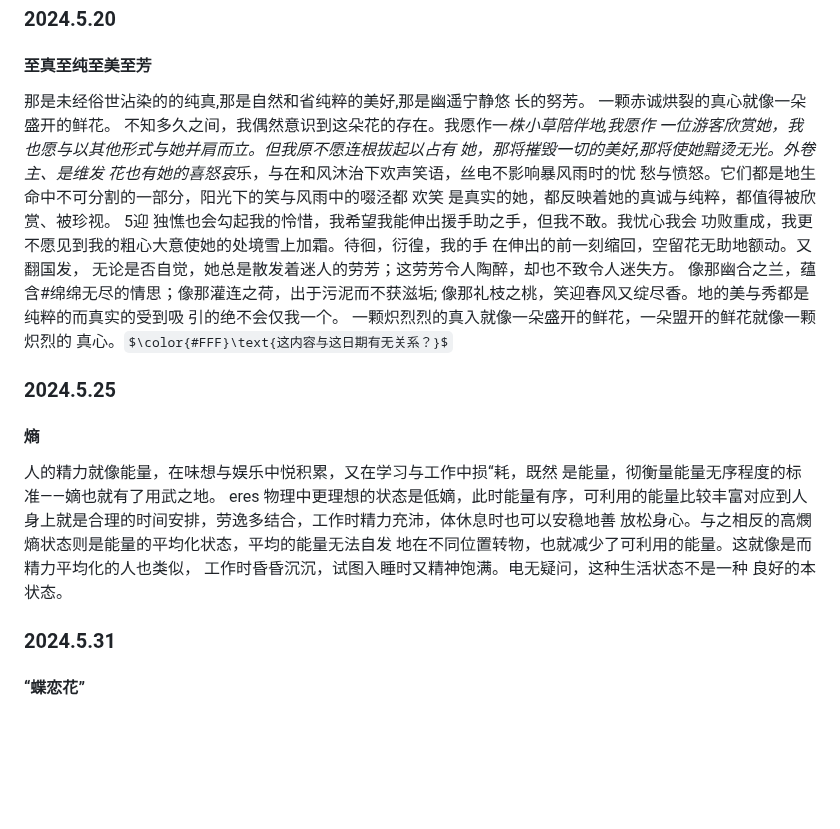
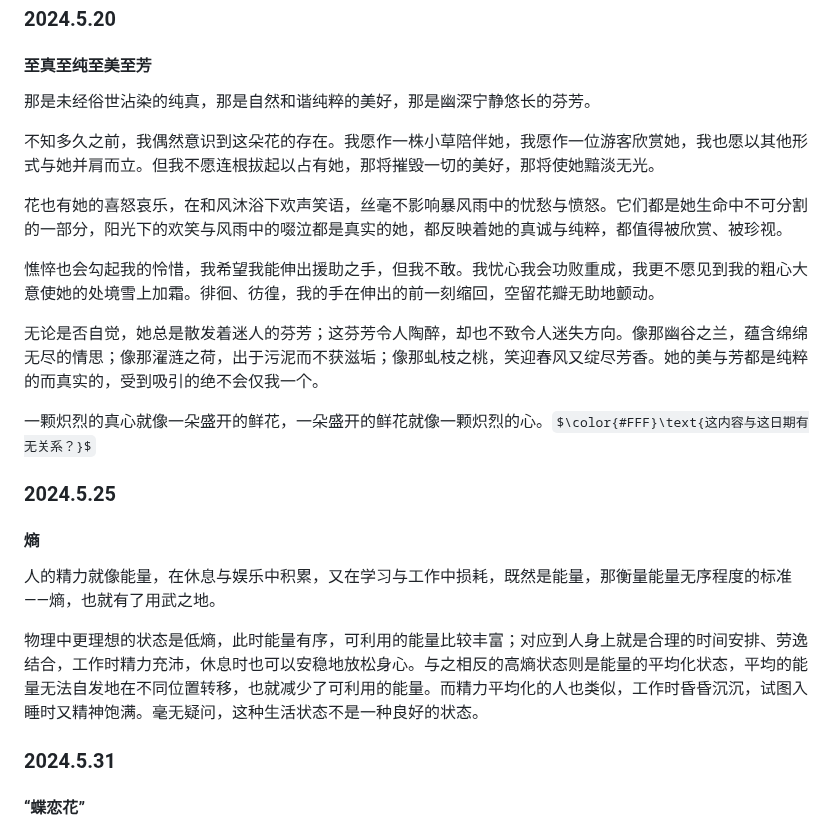
Before and after one commit to zoomy14112/StarProject, a Markdown page: MarkdownFiles/Part 6.md, the part around one of its changes. Drawn GitHub-style; some formulas as TeX source; blank space fills up the shorter version.

Commit message:
2026-01-05 update

```diff
--- a/MarkdownFiles/Part 6.md
+++ b/MarkdownFiles/Part 6.md
@@ -137,39 +136,24 @@
 ### 2024.5.20
 #### 至真至纯至美至芳
 
-那是未经俗世沾染的的纯真,那是自然和省纯粹的美好,那是幽遥宁静悠
-长的努芳。
-一颗赤诚烘裂的真心就像一朵盛开的鲜花。
-不知多久之间，我偶然意识到这朵花的存在。我愿作一*株小草陪伴地,我愿作
-一位游客欣赏她，我也愿与以其他形式与她并肩而立。但我原不愿连根拔起以占有
-她，那将摧毁一切的美好,那将使她黯烫无光。外卷主、是维发
-花也有她的喜怒哀*乐，与在和风沐治下欢声笑语，丝电不影响暴风雨时的忧
-愁与愤怒。它们都是地生命中不可分割的一部分，阳光下的笑与风雨中的啜泾都
-欢笑
-是真实的她，都反映着她的真诚与纯粹，都值得被欣赏、被珍视。
-5迎
-独憔也会勾起我的怜惜，我希望我能伸出援手助之手，但我不敢。我忧心我会
-功败重成，我更不愿见到我的粗心大意使她的处境雪上加霜。待徊，衍徨，我的手
-在伸出的前一刻缩回，空留花无助地额动。又翻国发，
-无论是否自觉，她总是散发着迷人的劳芳；这劳芳令人陶醉，却也不致令人迷失方。
-像那幽合之兰，蕴含#绵绵无尽的情思；像那灌连之荷，出于污泥而不获滋垢;
-像那礼枝之桃，笑迎春风又绽尽香。地的美与秀都是纯粹的而真实的受到吸
-引的绝不会仅我一个。
-一颗炽烈烈的真入就像一朵盛开的鲜花，一朵盟开的鲜花就像一颗炽烈的
-真心。$\color{#FFF}\text{这内容与这日期有无关系？}$
+那是未经俗世沾染的纯真，那是自然和谐纯粹的美好，那是幽深宁静悠长的芬芳。
+
+不知多久之前，我偶然意识到这朵花的存在。我愿作一株小草陪伴她，我愿作一位游客欣赏她，我也愿以其他形式与她并肩而立。但我不愿连根拔起以占有她，那将摧毁一切的美好，那将使她黯淡无光。
+
+花也有她的喜怒哀乐，在和风沐浴下欢声笑语，丝毫不影响暴风雨中的忧愁与愤怒。它们都是她生命中不可分割的一部分，阳光下的欢笑与风雨中的啜泣都是真实的她，都反映着她的真诚与纯粹，都值得被欣赏、被珍视。
+
+憔悴也会勾起我的怜惜，我希望我能伸出援助之手，但我不敢。我忧心我会功败重成，我更不愿见到我的粗心大意使她的处境雪上加霜。徘徊、彷徨，我的手在伸出的前一刻缩回，空留花瓣无助地颤动。
+
+无论是否自觉，她总是散发着迷人的芬芳；这芬芳令人陶醉，却也不致令人迷失方向。像那幽谷之兰，蕴含绵绵无尽的情思；像那濯涟之荷，出于污泥而不获滋垢；像那虬枝之桃，笑迎春风又绽尽芳香。她的美与芳都是纯粹的而真实的，受到吸引的绝不会仅我一个。
+
+一颗炽烈的真心就像一朵盛开的鲜花，一朵盛开的鲜花就像一颗炽烈的心。$\color{#FFF}\text{这内容与这日期有无关系？}$
 
 ### 2024.5.25
 #### 熵
 
-人的精力就像能量，在味想与娱乐中悦积累，又在学习与工作中损“耗，既然
-是能量，彻衡量能量无序程度的标准——嫡也就有了用武之地。
-eres
-物理中更理想的状态是低嫡，此时能量有序，可利用的能量比较丰富对应到人
-身上就是合理的时间安排，劳逸多结合，工作时精力充沛，体休息时也可以安稳地善
-放松身心。与之相反的高燘熵状态则是能量的平均化状态，平均的能量无法自发
-地在不同位置转物，也就减少了可利用的能量。这就像是而精力平均化的人也类似，
-工作时昏昏沉沉，试图入睡时又精神饱满。电无疑问，这种生活状态不是一种
-良好的本状态。
+人的精力就像能量，在休息与娱乐中积累，又在学习与工作中损耗，既然是能量，那衡量能量无序程度的标准——熵，也就有了用武之地。
+
+物理中更理想的状态是低熵，此时能量有序，可利用的能量比较丰富；对应到人身上就是合理的时间安排、劳逸结合，工作时精力充沛，休息时也可以安稳地放松身心。与之相反的高熵状态则是能量的平均化状态，平均的能量无法自发地在不同位置转移，也就减少了可利用的能量。而精力平均化的人也类似，工作时昏昏沉沉，试图入睡时又精神饱满。毫无疑问，这种生活状态不是一种良好的状态。
 
 ### 2024.5.31
 #### “蝶恋花”
```
Also changed, not shown: other parts of MarkdownFiles/Part 6.md (+3 -4 lines).
